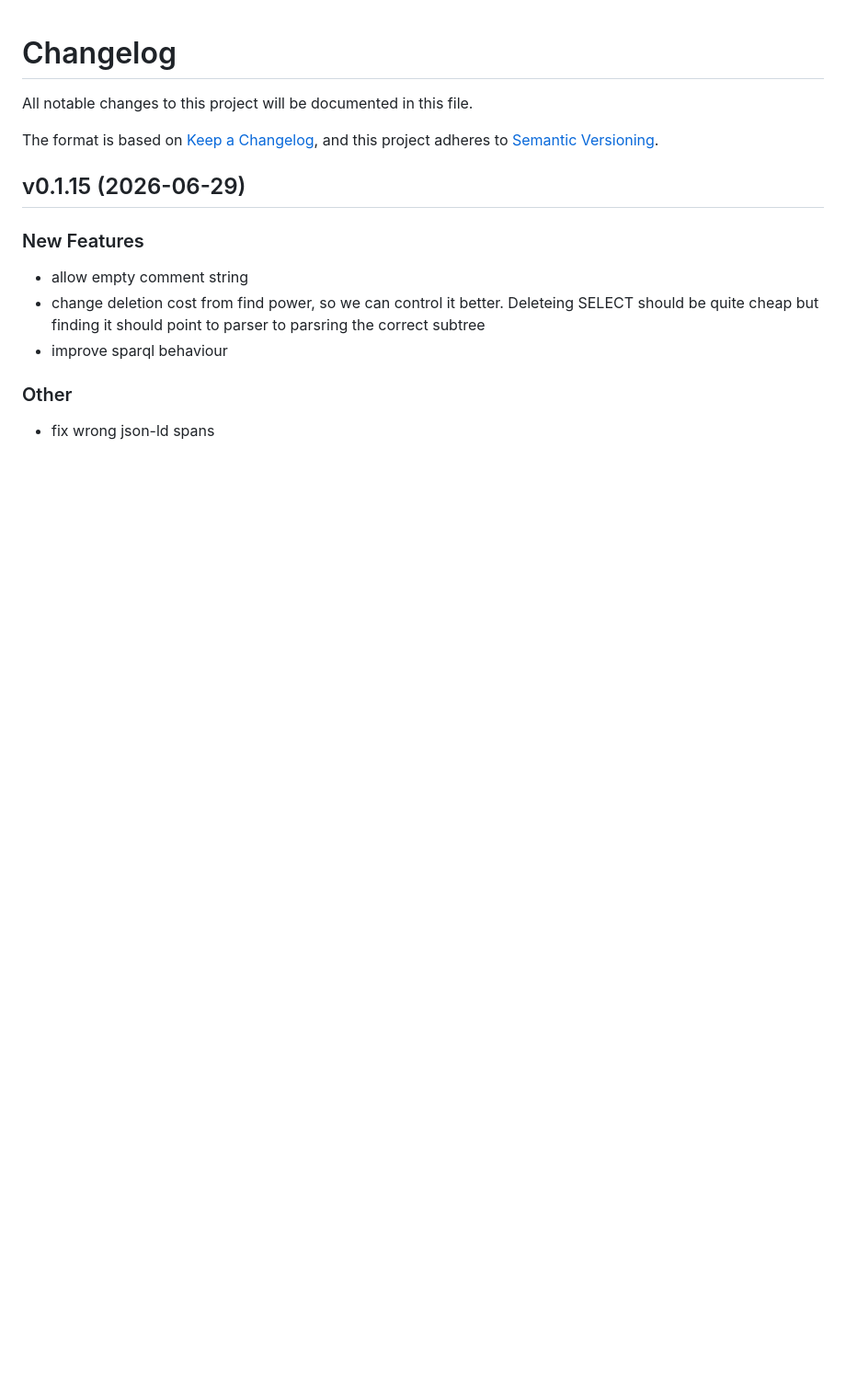
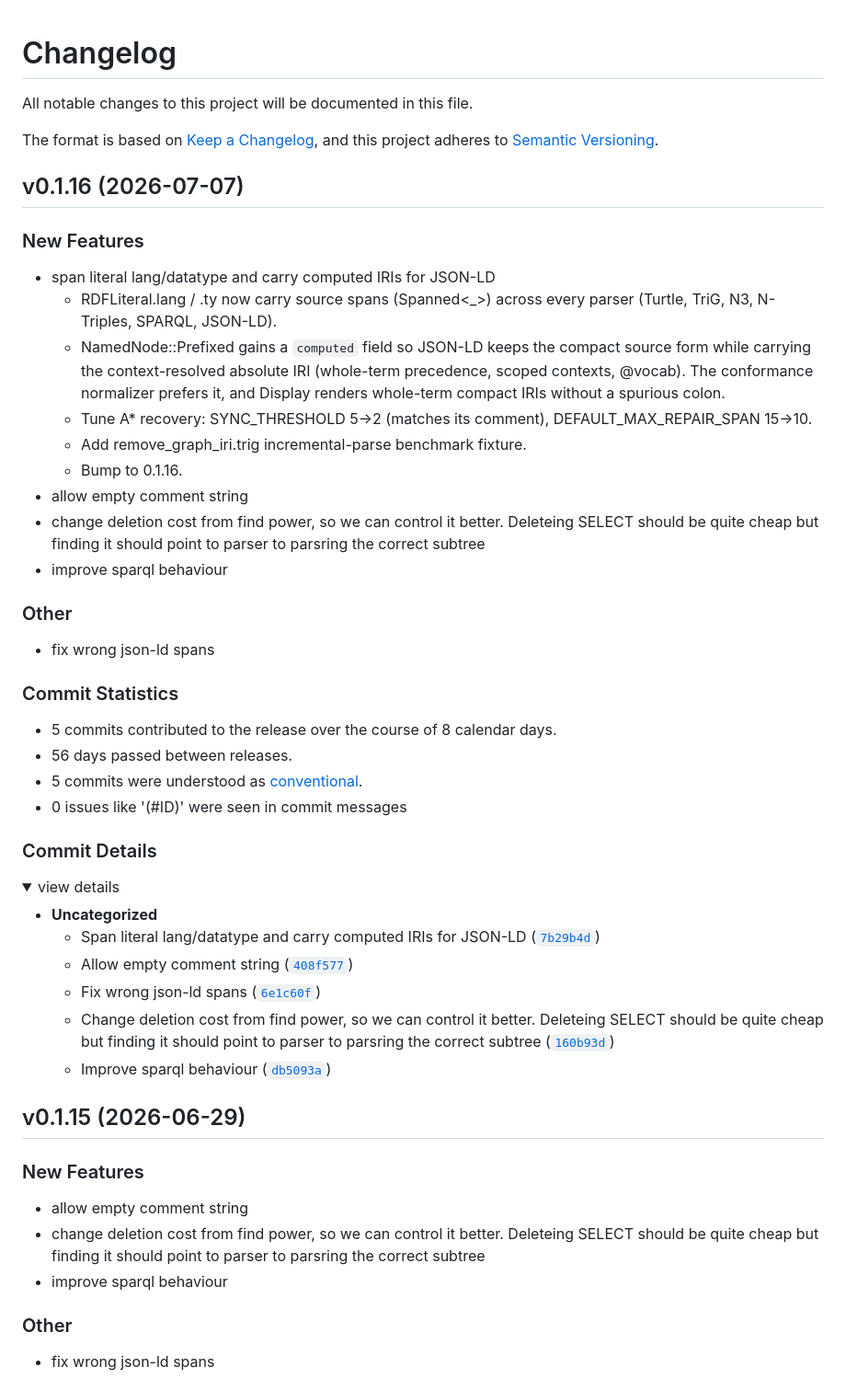
Before and after one commit to ajuvercr/rdf-parsers, a Markdown page: CHANGELOG.md, the part around one of its changes. Shown at 92% size. Drawn GitHub-style; folded sections open; blank space fills up the shorter version.

Commit message:
Release rdf-parsers v0.1.16

```diff
--- a/CHANGELOG.md
+++ b/CHANGELOG.md
@@ -5,4 +5,50 @@ All notable changes to this project will be documented in this file.
 The format is based on [Keep a Changelog](https://keepachangelog.com/en/1.0.0/),
 and this project adheres to [Semantic Versioning](https://semver.org/spec/v2.0.0.html).
 
+## v0.1.16 (2026-07-07)
+
+### New Features
+
+ - <csr-id-7b29b4d72e75f1fc8e49cfdb07e20859d149da3c/> span literal lang/datatype and carry computed IRIs for JSON-LD
+   - RDFLiteral.lang / .ty now carry source spans (Spanned<_>) across every
+     parser (Turtle, TriG, N3, N-Triples, SPARQL, JSON-LD).
+   - NamedNode::Prefixed gains a `computed` field so JSON-LD keeps the compact
+     source form while carrying the context-resolved absolute IRI (whole-term
+     precedence, scoped contexts, @vocab). The conformance normalizer prefers
+     it, and Display renders whole-term compact IRIs without a spurious colon.
+   - Tune A* recovery: SYNC_THRESHOLD 5->2 (matches its comment),
+     DEFAULT_MAX_REPAIR_SPAN 15->10.
+   - Add remove_graph_iri.trig incremental-parse benchmark fixture.
+   - Bump to 0.1.16.
+ - <csr-id-408f577ce2ba8f15251c49a9b66da11875e0b01e/> allow empty comment string
+ - <csr-id-160b93d1a1e3fe4846df0f42a0494dedaae87ca5/> change deletion cost from find power, so we can control it better. Deleteing SELECT should be quite cheap but finding it should point to parser to parsring the correct subtree
+ - <csr-id-db5093a8eafbab8b4a0d98df38541525cba70ab3/> improve sparql behaviour
+
+### Other
+
+ - <csr-id-6e1c60fbb2c1787d7eb53ee385009825ef4abdf6/> fix wrong json-ld spans
+
+### Commit Statistics
+
+<csr-read-only-do-not-edit/>
+
+ - 5 commits contributed to the release over the course of 8 calendar days.
+ - 56 days passed between releases.
+ - 5 commits were understood as [conventional](https://www.conventionalcommits.org).
+ - 0 issues like '(#ID)' were seen in commit messages
+
+### Commit Details
+
+<csr-read-only-do-not-edit/>
+
+<details><summary>view details</summary>
+
+ * **Uncategorized**
+    - Span literal lang/datatype and carry computed IRIs for JSON-LD ([`7b29b4d`](https://github.com/ajuvercr/rdf-parsers/commit/7b29b4d72e75f1fc8e49cfdb07e20859d149da3c))
+    - Allow empty comment string ([`408f577`](https://github.com/ajuvercr/rdf-parsers/commit/408f577ce2ba8f15251c49a9b66da11875e0b01e))
+    - Fix wrong json-ld spans ([`6e1c60f`](https://github.com/ajuvercr/rdf-parsers/commit/6e1c60fbb2c1787d7eb53ee385009825ef4abdf6))
+    - Change deletion cost from find power, so we can control it better. Deleteing SELECT should be quite cheap but finding it should point to parser to parsring the correct subtree ([`160b93d`](https://github.com/ajuvercr/rdf-parsers/commit/160b93d1a1e3fe4846df0f42a0494dedaae87ca5))
+    - Improve sparql behaviour ([`db5093a`](https://github.com/ajuvercr/rdf-parsers/commit/db5093a8eafbab8b4a0d98df38541525cba70ab3))
+</details>
+
 ## v0.1.15 (2026-06-29)
```
Also changed, not shown: other parts of CHANGELOG.md (+15 -22 lines).
